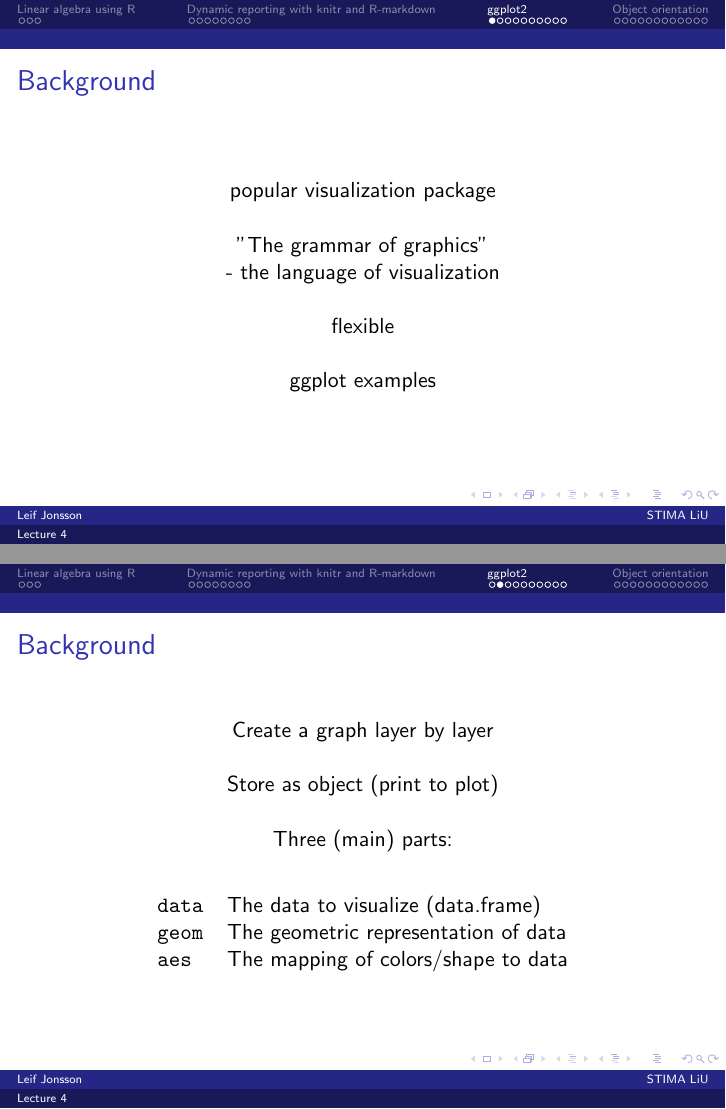
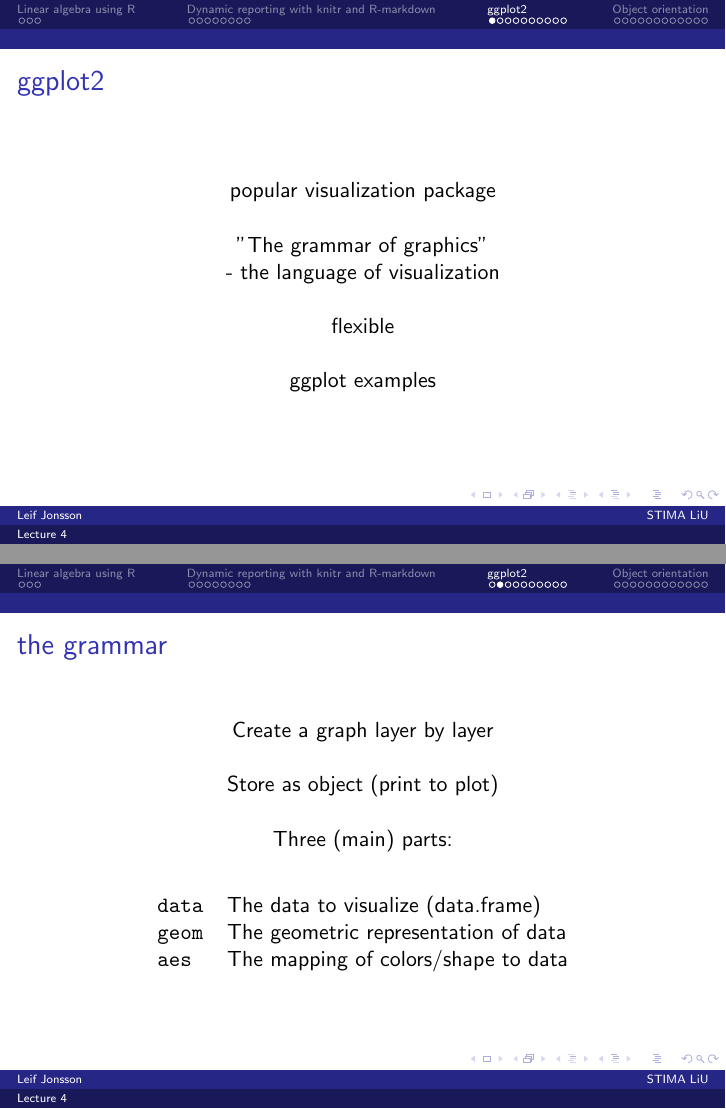
Before and after one commit to STIMALiU/AdvRCourse, LaTeX slides (LectureNotes/Lecture_4.tex): pages 17 and 18 of 38, joined at a grey line. Compiled offline with pdfLaTeX.

Commit message:
More heading fixes

```diff
--- a/LectureNotes/Lecture_4.tex
+++ b/LectureNotes/Lecture_4.tex
@@ -329,7 +329,7 @@ concentrate rather on explaining to humans what we want the computer to do.\\
 %------------------------------------------------
 
 \begin{frame}
-	\frametitle{Background}
+	\frametitle{ggplot2}
 	\begin{center}
 		popular visualization package \\~\\
 
@@ -343,7 +343,7 @@ concentrate rather on explaining to humans what we want the computer to do.\\
 \end{frame}
 
 \begin{frame}
-	\frametitle{Background}
+	\frametitle{the grammar}
 	\begin{center}
 		Create a graph layer by layer \\~\\
 
```
Also changed, not shown: LectureNotes/Lecture_4.pdf, LectureNotes/Lecture_4.tex (2 more changed lines).
